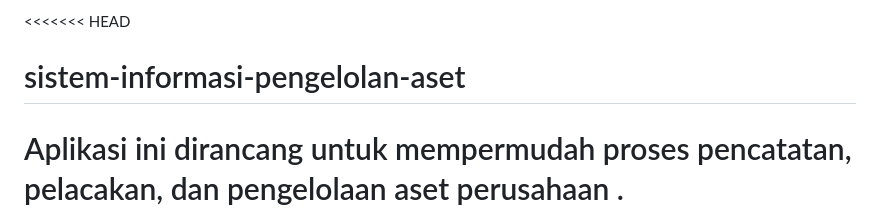
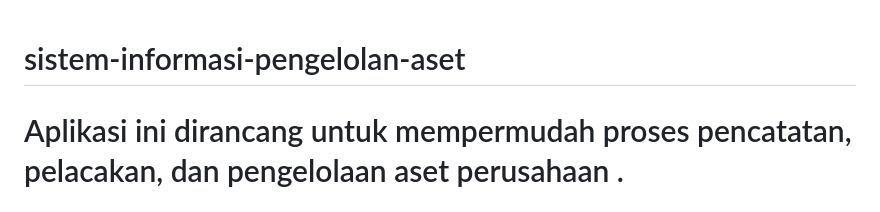
Before and after one commit to ardifx01/sistem-informasi-pengelolan-aset, a Markdown page: README.md, the part around the change. GitHub-like rendering.

```diff
--- a/README.md
+++ b/README.md
@@ -1,4 +1,4 @@
-<<<<<<< HEAD
+
 # sistem-informasi-pengelolan-aset
   Aplikasi ini dirancang untuk mempermudah proses pencatatan, pelacakan, dan pengelolaan aset perusahaan .
 =======
```
